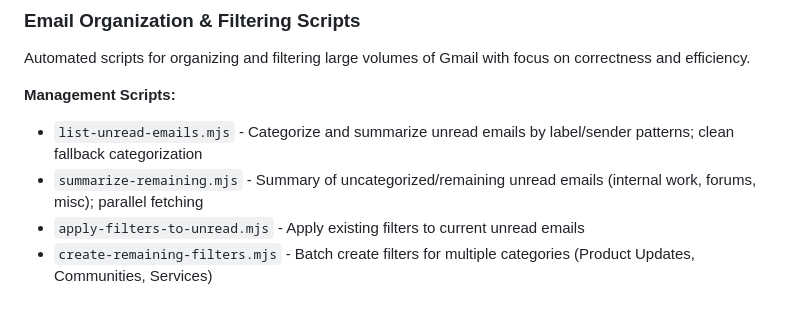
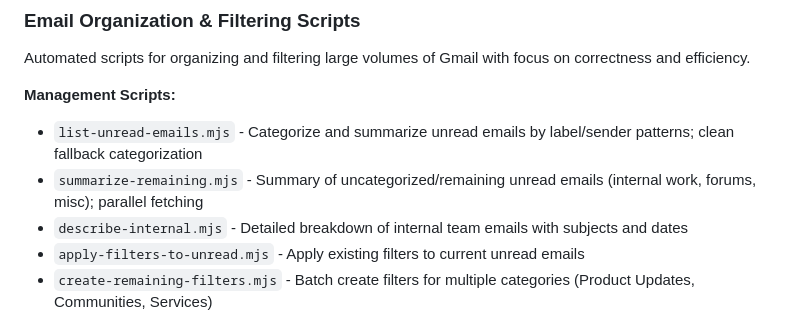
Before and after one commit to integritystudio/bot-army-google-calendar-mcp, a Markdown page: README.md, the part around the change. GitHub-like rendering.

```diff
--- a/README.md
+++ b/README.md
@@ -175,6 +175,7 @@ Automated scripts for organizing and filtering large volumes of Gmail with focus
 **Management Scripts:**
 - `list-unread-emails.mjs` - Categorize and summarize unread emails by label/sender patterns; clean fallback categorization
 - `summarize-remaining.mjs` - Summary of uncategorized/remaining unread emails (internal work, forums, misc); parallel fetching
+- `describe-internal.mjs` - Detailed breakdown of internal team emails with subjects and dates
 - `apply-filters-to-unread.mjs` - Apply existing filters to current unread emails
 - `create-remaining-filters.mjs` - Batch create filters for multiple categories (Product Updates, Communities, Services)
 
```
Also changed, not shown: CLAUDE.md (+1 -0 lines).
